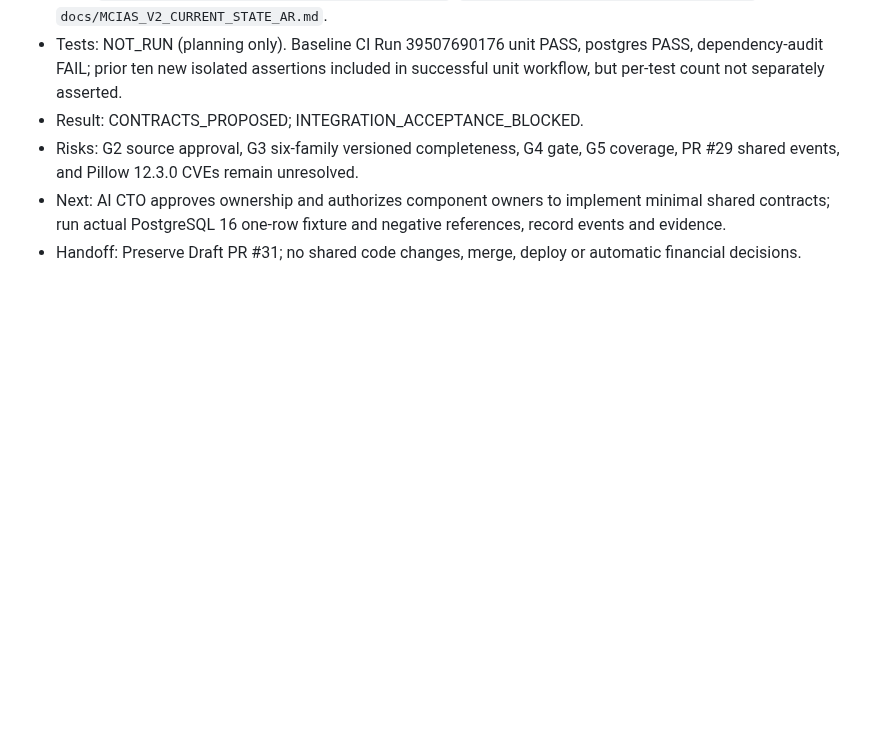
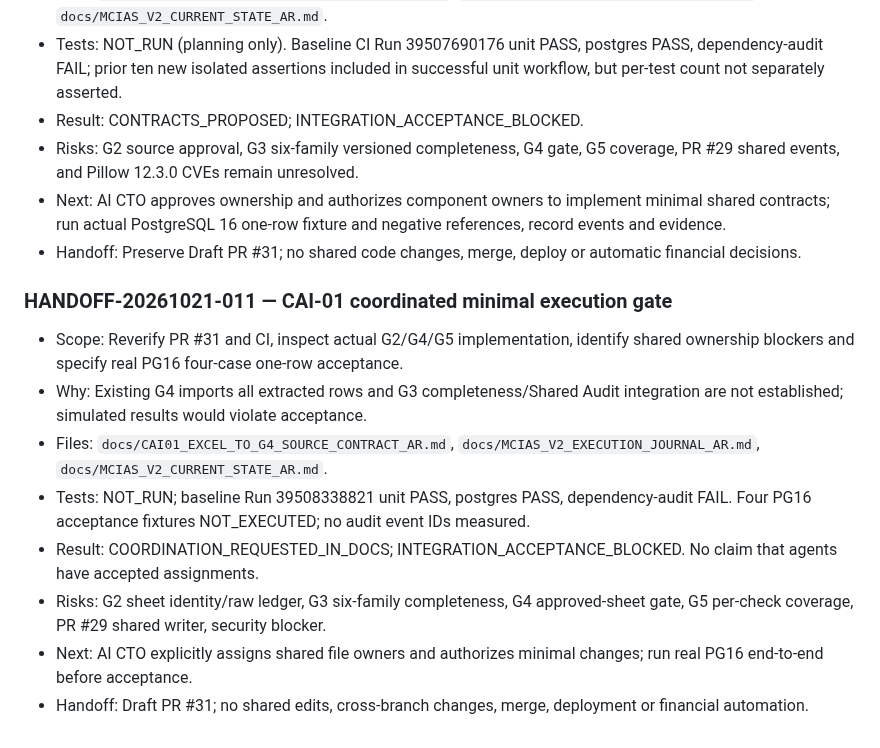
Before and after one commit to overurdream-collab/test2, a Markdown page: docs/MCIAS_V2_EXECUTION_JOURNAL_AR.md, the part around the change. Rendered like a GitHub page; blank space fills up the shorter version.

Commit message:
docs(cai-01): record real-code minimal integration blockers and PG16 owner gate
DG-001 HANDOFF-20261021-011; no simulated E2E acceptance.

```diff
--- a/docs/MCIAS_V2_EXECUTION_JOURNAL_AR.md
+++ b/docs/MCIAS_V2_EXECUTION_JOURNAL_AR.md
@@ -101,3 +101,13 @@ This file contains **only this isolated CAI-01 branch's new events**. PR #23 ind
 - Risks: G2 source approval, G3 six-family versioned completeness, G4 gate, G5 coverage, PR #29 shared events, and Pillow 12.3.0 CVEs remain unresolved.
 - Next: AI CTO approves ownership and authorizes component owners to implement minimal shared contracts; run actual PostgreSQL 16 one-row fixture and negative references, record events and evidence.
 - Handoff: Preserve Draft PR #31; no shared code changes, merge, deploy or automatic financial decisions.
+
+### HANDOFF-20261021-011 — CAI-01 coordinated minimal execution gate
+- Scope: Reverify PR #31 and CI, inspect actual G2/G4/G5 implementation, identify shared ownership blockers and specify real PG16 four-case one-row acceptance.
+- Why: Existing G4 imports all extracted rows and G3 completeness/Shared Audit integration are not established; simulated results would violate acceptance.
+- Files: `docs/CAI01_EXCEL_TO_G4_SOURCE_CONTRACT_AR.md`, `docs/MCIAS_V2_EXECUTION_JOURNAL_AR.md`, `docs/MCIAS_V2_CURRENT_STATE_AR.md`.
+- Tests: NOT_RUN; baseline Run 39508338821 unit PASS, postgres PASS, dependency-audit FAIL. Four PG16 acceptance fixtures NOT_EXECUTED; no audit event IDs measured.
+- Result: COORDINATION_REQUESTED_IN_DOCS; INTEGRATION_ACCEPTANCE_BLOCKED. No claim that agents have accepted assignments.
+- Risks: G2 sheet identity/raw ledger, G3 six-family completeness, G4 approved-sheet gate, G5 per-check coverage, PR #29 shared writer, security blocker.
+- Next: AI CTO explicitly assigns shared file owners and authorizes minimal changes; run real PG16 end-to-end before acceptance.
+- Handoff: Draft PR #31; no shared edits, cross-branch changes, merge, deployment or financial automation.
```
Also changed, not shown: docs/CAI01_EXCEL_TO_G4_SOURCE_CONTRACT_AR.md (+10 -0 lines), docs/MCIAS_V2_CURRENT_STATE_AR.md (+5 -0 lines).
